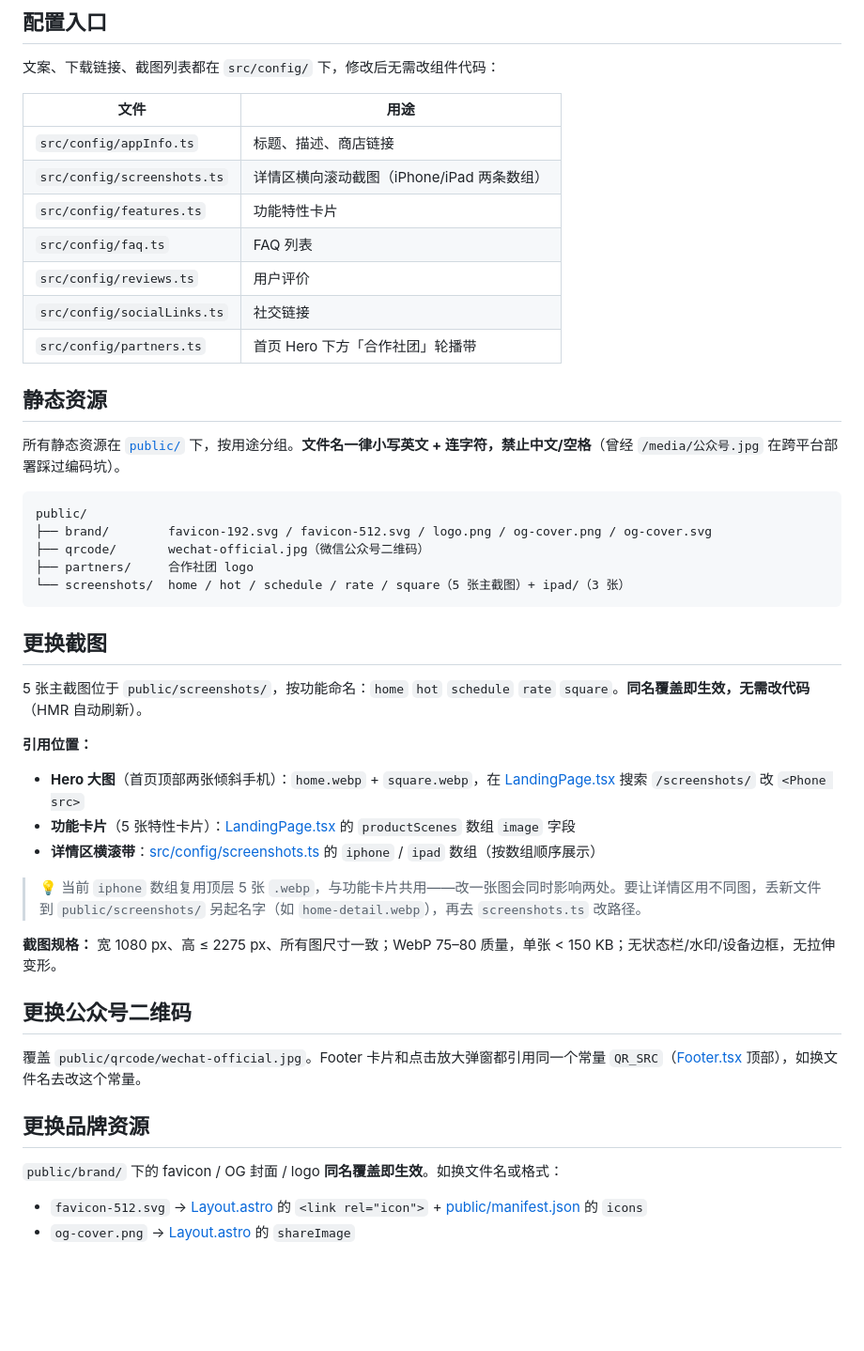
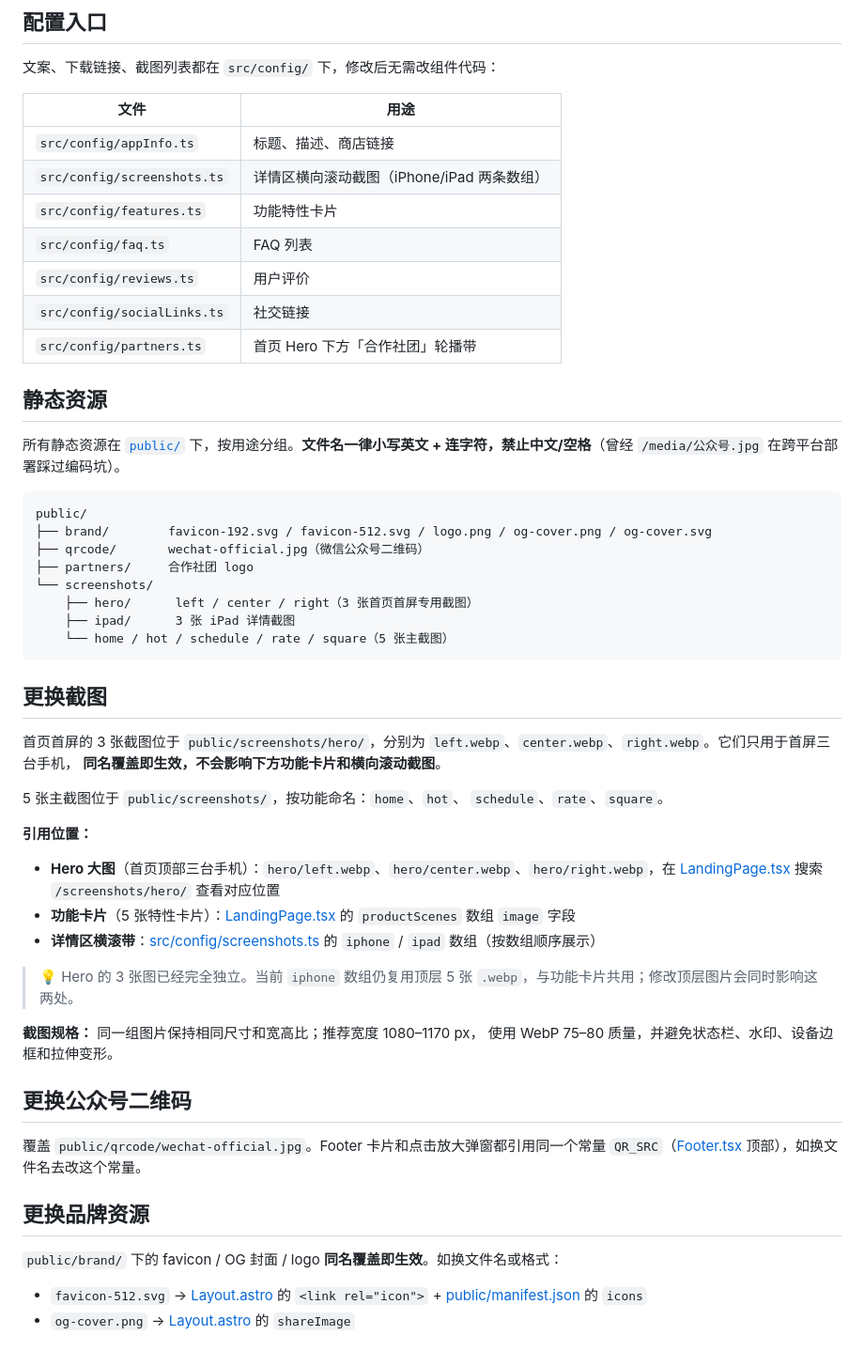
Before and after one commit to jlu-northward/Official-Website, a Markdown page: README.md, the part around the change. Shown at 94% size. Rendered like a GitHub page; blank space fills up the shorter version.

Commit message:
docs: document hero screenshot replacement

````diff
--- a/README.md
+++ b/README.md
@@ -17,15 +17,15 @@ npm run preview    # 预览构建产物
 
 文案、下载链接、截图列表都在 `src/config/` 下，修改后无需改组件代码：
 
-| 文件 | 用途 |
-| --- | --- |
-| `src/config/appInfo.ts` | 标题、描述、商店链接 |
+| 文件                        | 用途                                       |
+| --------------------------- | ------------------------------------------ |
+| `src/config/appInfo.ts`     | 标题、描述、商店链接                       |
 | `src/config/screenshots.ts` | 详情区横向滚动截图（iPhone/iPad 两条数组） |
-| `src/config/features.ts` | 功能特性卡片 |
-| `src/config/faq.ts` | FAQ 列表 |
-| `src/config/reviews.ts` | 用户评价 |
-| `src/config/socialLinks.ts` | 社交链接 |
-| `src/config/partners.ts` | 首页 Hero 下方「合作社团」轮播带 |
+| `src/config/features.ts`    | 功能特性卡片                               |
+| `src/config/faq.ts`         | FAQ 列表                                   |
+| `src/config/reviews.ts`     | 用户评价                                   |
+| `src/config/socialLinks.ts` | 社交链接                                   |
+| `src/config/partners.ts`    | 首页 Hero 下方「合作社团」轮播带           |
 
 ## 静态资源
 
@@ -36,22 +36,32 @@ public/
 ├── brand/        favicon-192.svg / favicon-512.svg / logo.png / og-cover.png / og-cover.svg
 ├── qrcode/       wechat-official.jpg（微信公众号二维码）
 ├── partners/     合作社团 logo
-└── screenshots/  home / hot / schedule / rate / square（5 张主截图）+ ipad/（3 张）
+└── screenshots/
+    ├── hero/      left / center / right（3 张首页首屏专用截图）
+    ├── ipad/      3 张 iPad 详情截图
+    └── home / hot / schedule / rate / square（5 张主截图）
 ```
 
 ## 更换截图
 
-5 张主截图位于 `public/screenshots/`，按功能命名：`home` `hot` `schedule` `rate` `square`。**同名覆盖即生效，无需改代码**（HMR 自动刷新）。
+首页首屏的 3 张截图位于 `public/screenshots/hero/`，分别为
+`left.webp`、`center.webp`、`right.webp`。它们只用于首屏三台手机，
+**同名覆盖即生效，不会影响下方功能卡片和横向滚动截图**。
+
+5 张主截图位于 `public/screenshots/`，按功能命名：`home`、`hot`、
+`schedule`、`rate`、`square`。
 
 **引用位置：**
 
-- **Hero 大图**（首页顶部两张倾斜手机）：`home.webp` + `square.webp`，在 [LandingPage.tsx](src/components/sections/LandingPage.tsx) 搜索 `/screenshots/` 改 `<Phone src>`
+- **Hero 大图**（首页顶部三台手机）：`hero/left.webp`、`hero/center.webp`、`hero/right.webp`，在 [LandingPage.tsx](src/components/sections/LandingPage.tsx) 搜索 `/screenshots/hero/` 查看对应位置
 - **功能卡片**（5 张特性卡片）：[LandingPage.tsx](src/components/sections/LandingPage.tsx) 的 `productScenes` 数组 `image` 字段
 - **详情区横滚带**：[src/config/screenshots.ts](src/config/screenshots.ts) 的 `iphone` / `ipad` 数组（按数组顺序展示）
 
-> 💡 当前 `iphone` 数组复用顶层 5 张 `.webp`，与功能卡片共用——改一张图会同时影响两处。要让详情区用不同图，丢新文件到 `public/screenshots/` 另起名字（如 `home-detail.webp`），再去 `screenshots.ts` 改路径。
+> 💡 Hero 的 3 张图已经完全独立。当前 `iphone` 数组仍复用顶层 5 张
+> `.webp`，与功能卡片共用；修改顶层图片会同时影响这两处。
 
-**截图规格：** 宽 1080 px、高 ≤ 2275 px、所有图尺寸一致；WebP 75–80 质量，单张 < 150 KB；无状态栏/水印/设备边框，无拉伸变形。
+**截图规格：** 同一组图片保持相同尺寸和宽高比；推荐宽度 1080–1170 px，
+使用 WebP 75–80 质量，并避免状态栏、水印、设备边框和拉伸变形。
 
 ## 更换公众号二维码
 
@@ -60,6 +70,7 @@ public/
 ## 更换品牌资源
 
 `public/brand/` 下的 favicon / OG 封面 / logo **同名覆盖即生效**。如换文件名或格式：
+
 - `favicon-512.svg` → [Layout.astro](src/layouts/Layout.astro) 的 `<link rel="icon">` + [public/manifest.json](public/manifest.json) 的 `icons`
 - `og-cover.png` → [Layout.astro](src/layouts/Layout.astro) 的 `shareImage`
 
````
Also changed, not shown: 2 other files.
